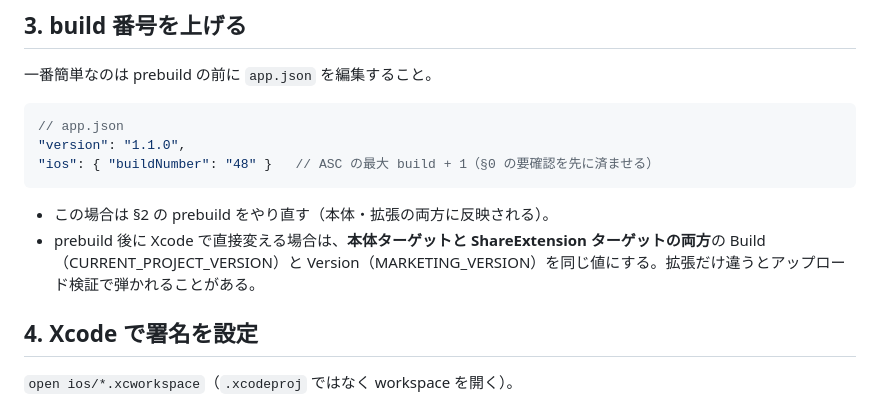
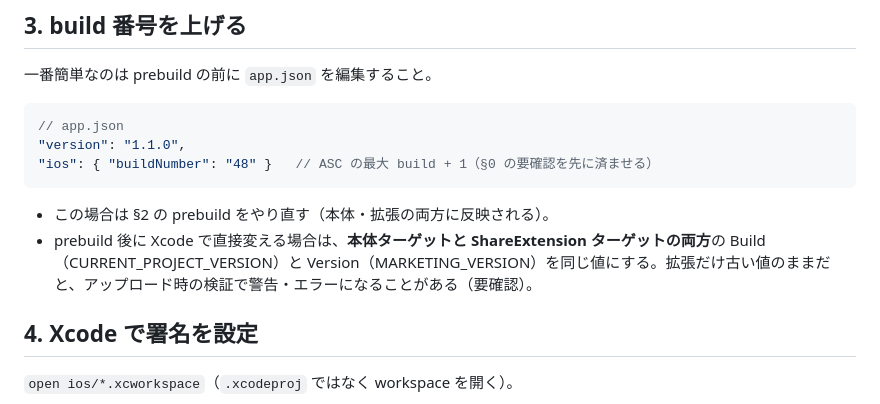
Before and after one commit to koichi1115/otayori-ai, a Markdown page: docs/TESTFLIGHT.md, the part around the change. Rendered like a GitHub page.

Commit message:
docs: TESTFLIGHT 表現修正

````diff
--- a/docs/TESTFLIGHT.md
+++ b/docs/TESTFLIGHT.md
@@ -64,7 +64,7 @@ npx expo prebuild --platform ios --clean
 ```
 
 - この場合は §2 の prebuild をやり直す（本体・拡張の両方に反映される）。
-- prebuild 後に Xcode で直接変える場合は、**本体ターゲットと ShareExtension ターゲットの両方**の Build（CURRENT_PROJECT_VERSION）と Version（MARKETING_VERSION）を同じ値にする。拡張だけ違うとアップロード検証で弾かれることがある。
+- prebuild 後に Xcode で直接変える場合は、**本体ターゲットと ShareExtension ターゲットの両方**の Build（CURRENT_PROJECT_VERSION）と Version（MARKETING_VERSION）を同じ値にする。拡張だけ古い値のままだと、アップロード時の検証で警告・エラーになることがある（要確認）。
 
 ## 4. Xcode で署名を設定
 
````
